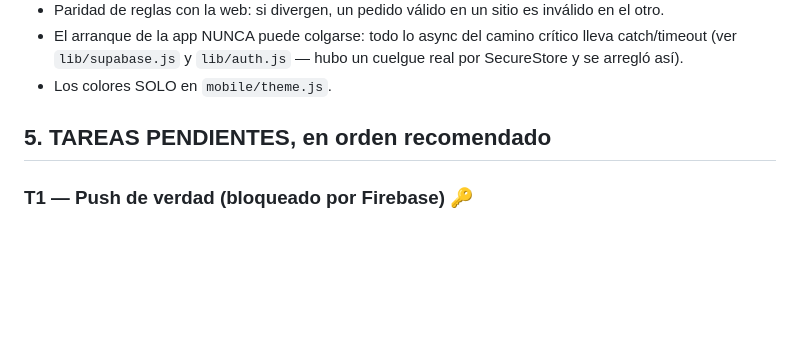
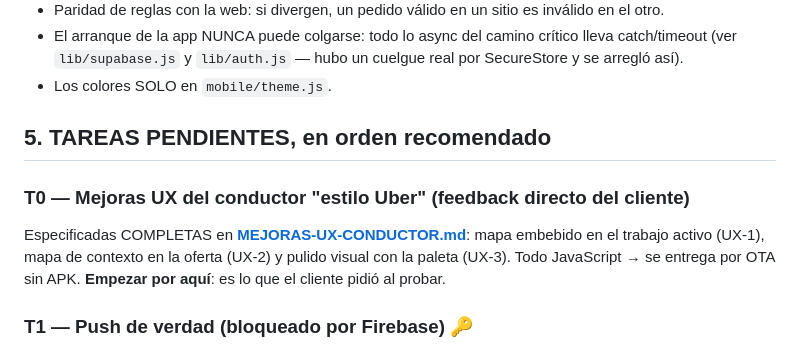
Before and after one commit to portemaniafurgo-bit/portemania, a Markdown page: docs/HANDOFF-APP-PENDIENTES.md, the part around the change. Rendered like a GitHub page; blank space fills up the shorter version.

```diff
--- a/docs/HANDOFF-APP-PENDIENTES.md
+++ b/docs/HANDOFF-APP-PENDIENTES.md
@@ -90,6 +90,12 @@ botones rounded-full), iconos/splash generados desde el SVG real con
 
 ## 5. TAREAS PENDIENTES, en orden recomendado
 
+### T0 — Mejoras UX del conductor "estilo Uber" (feedback directo del cliente)
+Especificadas COMPLETAS en **[MEJORAS-UX-CONDUCTOR.md](MEJORAS-UX-CONDUCTOR.md)**:
+mapa embebido en el trabajo activo (UX-1), mapa de contexto en la oferta
+(UX-2) y pulido visual con la paleta (UX-3). Todo JavaScript → se entrega por
+OTA sin APK. **Empezar por aquí**: es lo que el cliente pidió al probar.
+
 ### T1 — Push de verdad (bloqueado por Firebase) 🔑
 **Qué falta**: solo la credencial. Todo el código existe y `send-push` está
 desplegada y verificada.
```
Also changed, not shown: docs/MEJORAS-UX-CONDUCTOR.md (added, +124 -0 lines).
